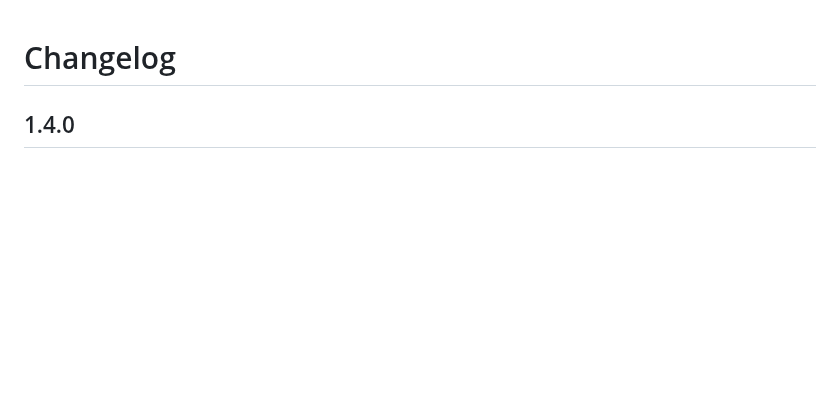
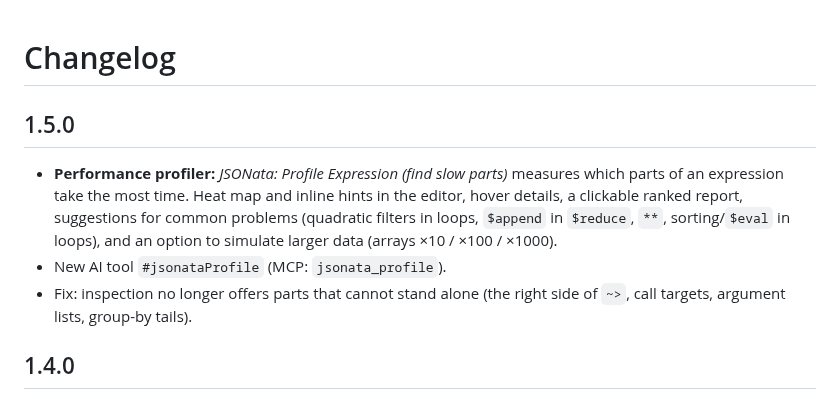
Before and after one commit to RoRtm/jsonata-exerciser, a Markdown page: CHANGELOG.md, the part around the change. Rendered like a GitHub page; blank space fills up the shorter version.

```diff
--- a/CHANGELOG.md
+++ b/CHANGELOG.md
@@ -1,4 +1,10 @@
 # Changelog
+
+## 1.5.0
+
+- **Performance profiler:** *JSONata: Profile Expression (find slow parts)* measures which parts of an expression take the most time. Heat map and inline hints in the editor, hover details, a clickable ranked report, suggestions for common problems (quadratic filters in loops, `$append` in `$reduce`, `**`, sorting/`$eval` in loops), and an option to simulate larger data (arrays ×10 / ×100 / ×1000).
+- New AI tool `#jsonataProfile` (MCP: `jsonata_profile`).
+- Fix: inspection no longer offers parts that cannot stand alone (the right side of `~>`, call targets, argument lists, group-by tails).
 
 ## 1.4.0
 
```
Also changed, not shown: README.md (+23 -2 lines), images/jsonata-profiler.png (added), 13 other files.
